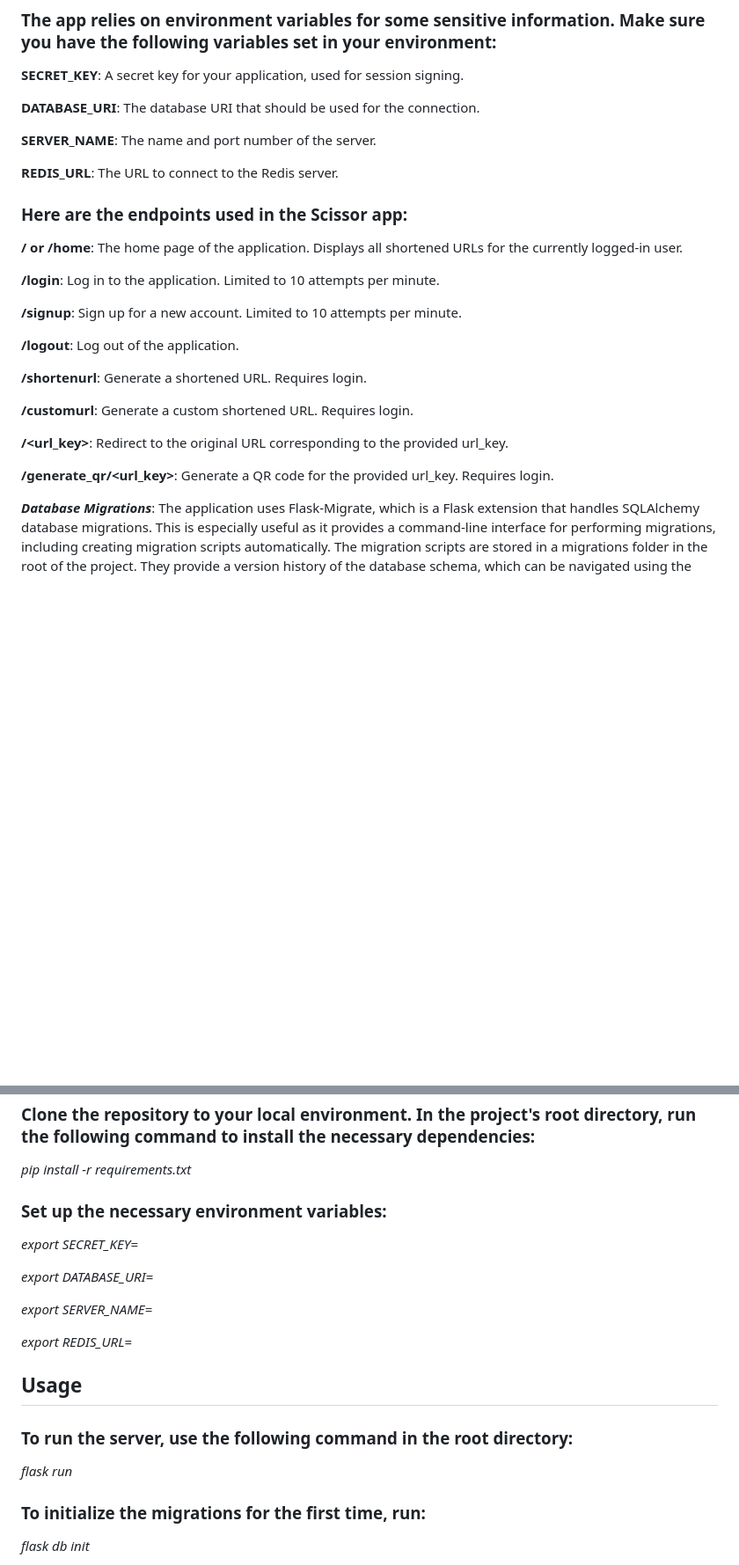
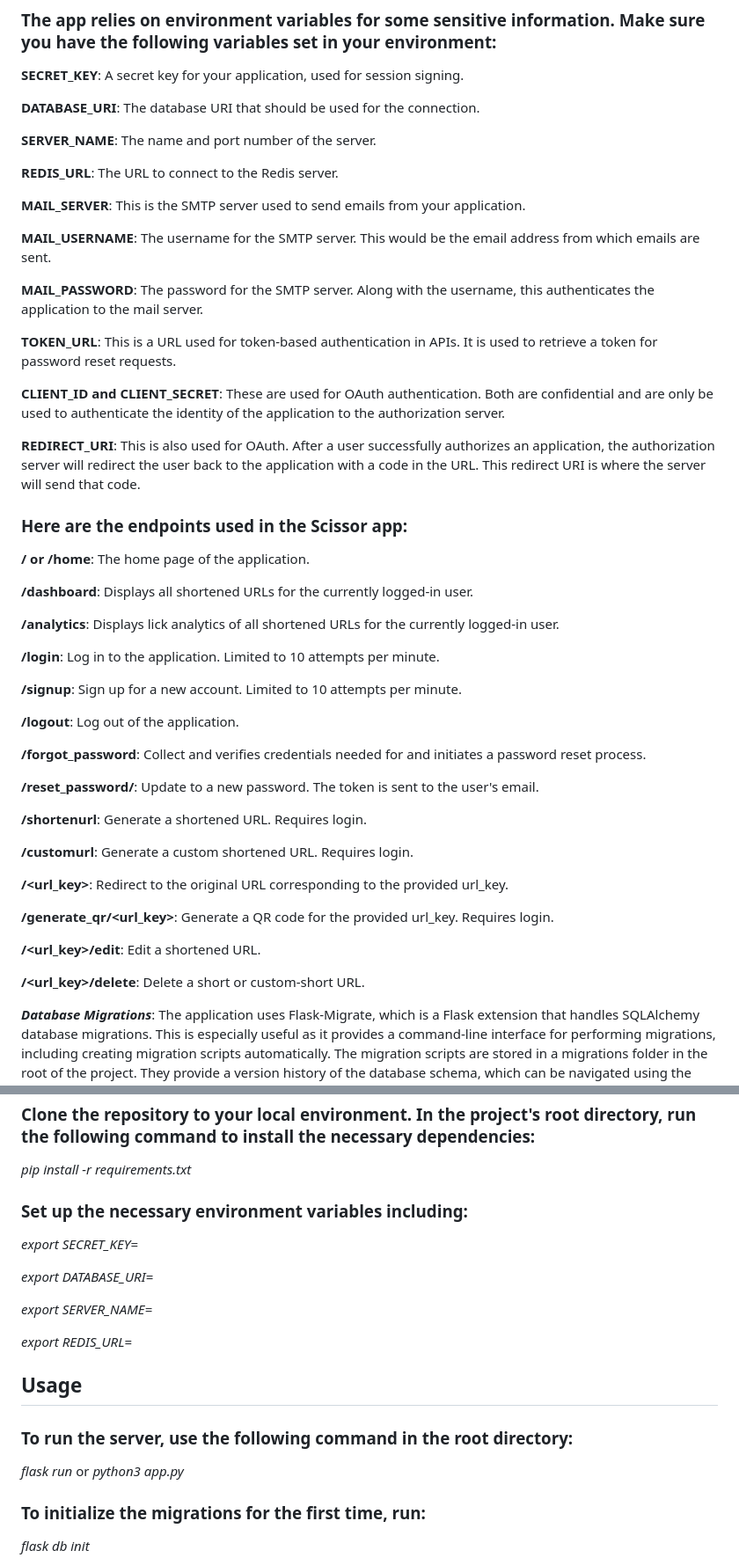
Before and after one commit to iamprecieee/scissor-app, a Markdown page: README.md, 2 parts joined by grey strips. Shown at 88% size. Drawn GitHub-style; blank space fills up the shorter version.

```diff
--- a/README.md
+++ b/README.md
@@ -53,15 +55,35 @@ Each shortened (or custom-shortened) URL is unique. When the URL is visited, the
 
 **REDIS_URL**: The URL to connect to the Redis server.
 
+**MAIL_SERVER**: This is the SMTP server used to send emails from your application.
+
+**MAIL_USERNAME**: The username for the SMTP server. This would be the email address from which emails are sent.
+
+**MAIL_PASSWORD**: The password for the SMTP server. Along with the username, this authenticates the application to the mail server.
+
+**TOKEN_URL**: This is a URL used for token-based authentication in APIs. It is used to retrieve a token for password reset requests.
+
+**CLIENT_ID and CLIENT_SECRET**: These are used for OAuth authentication. Both are confidential and are only be used to authenticate the identity of the application to the authorization server.
+
+**REDIRECT_URI**: This is also used for OAuth. After a user successfully authorizes an application, the authorization server will redirect the user back to the application with a code in the URL. This redirect URI is where the server will send that code.
+
 ### Here are the endpoints used in the Scissor app:
 
-**/ or /home**: The home page of the application. Displays all shortened URLs for the currently logged-in user.
+**/ or /home**: The home page of the application.
+
+**/dashboard**: Displays all shortened URLs for the currently logged-in user.
+
+**/analytics**: Displays lick analytics of all shortened URLs for the currently logged-in user.
 
 **/login**: Log in to the application. Limited to 10 attempts per minute.
 
 **/signup**: Sign up for a new account. Limited to 10 attempts per minute.
 
 **/logout**: Log out of the application.
+
+**/forgot_password**: Collect and verifies credentials needed for and initiates a password reset process.
+
+**/reset_password/<token>**: Update to a new password. The token is sent to the user's email.
 
 **/shortenurl**: Generate a shortened URL. Requires login.
 
@@ -70,6 +92,10 @@ Each shortened (or custom-shortened) URL is unique. When the URL is visited, the
 **/<url_key>**: Redirect to the original URL corresponding to the provided url_key.
 
 **/generate_qr/<url_key>**: Generate a QR code for the provided url_key. Requires login.
+
+**/<url_key>/edit**: Edit a shortened URL.
+
+**/<url_key>/delete**: Delete a short or custom-short URL.
 
 ***Database Migrations***:
 The application uses Flask-Migrate, which is a Flask extension that handles SQLAlchemy database migrations. This is especially useful as it provides a command-line interface for performing migrations, including creating migration scripts automatically.
@@ -114,7 +140,7 @@ Unlock the power of concise sharing with Scissor. Make your links impactful, tra
 
 *pip install -r requirements.txt*
 
-### Set up the necessary environment variables:
+### Set up the necessary environment variables including:
 
 *export SECRET_KEY=<your-secret-key>*
 
@@ -128,7 +154,7 @@ Unlock the power of concise sharing with Scissor. Make your links impactful, tra
 
 ### To run the server, use the following command in the root directory:
 
-*flask run*
+*flask run* or *python3 app.py*
 
 ### To initialize the migrations for the first time, run:
 
```
Also changed, not shown: other parts of README.md (+3 -1 lines).
